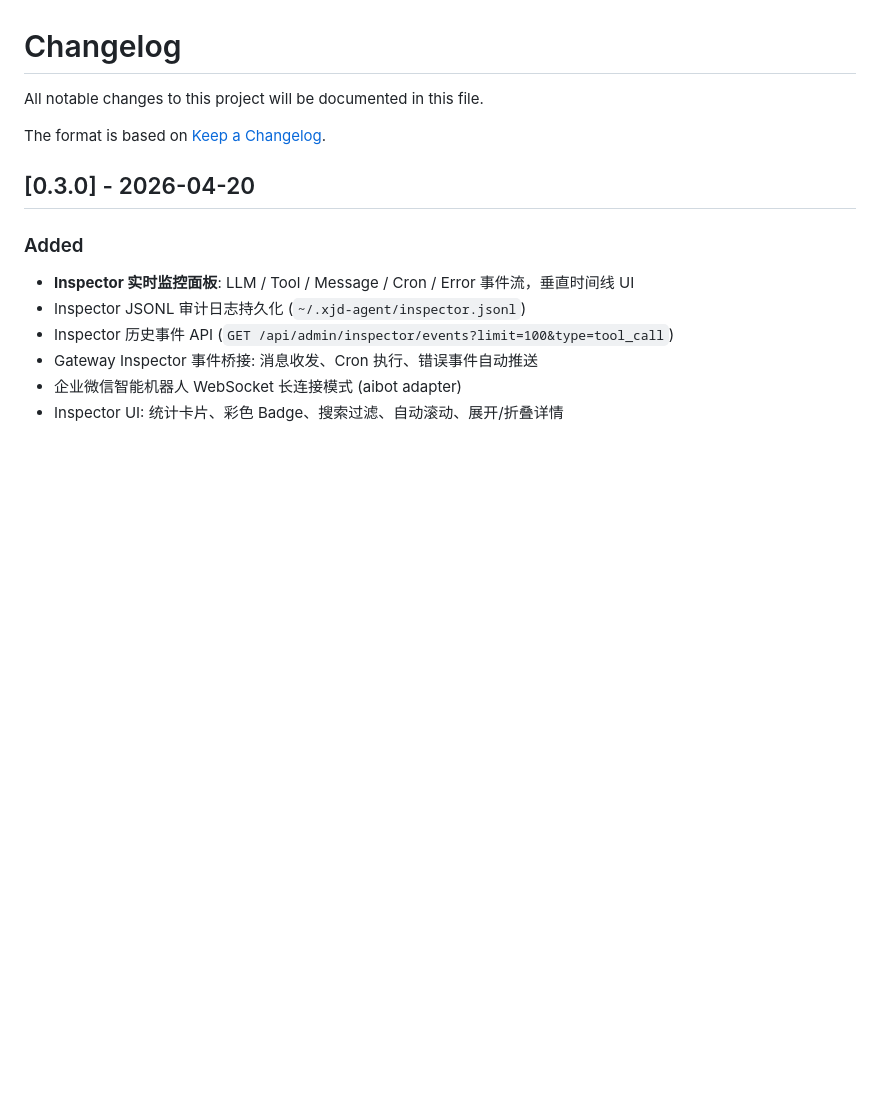
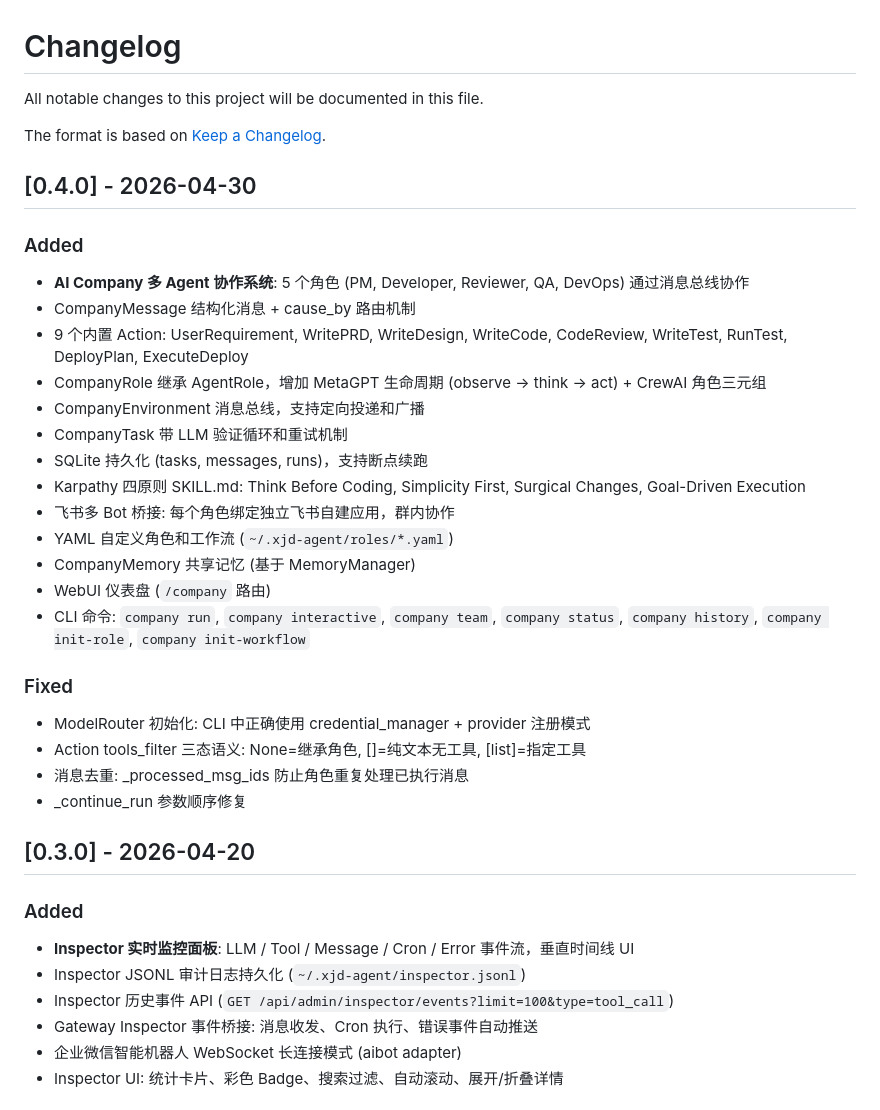
Before and after one commit to allinxjd/xjd-agent, a Markdown page: CHANGELOG.md, the part around the change. Rendered like a GitHub page; blank space fills up the shorter version.

Commit message:
docs: add CHANGELOG entry for v0.4.0

```diff
--- a/CHANGELOG.md
+++ b/CHANGELOG.md
@@ -3,6 +3,29 @@
 All notable changes to this project will be documented in this file.
 
 The format is based on [Keep a Changelog](https://keepachangelog.com/en/1.1.0/).
+
+## [0.4.0] - 2026-04-30
+
+### Added
+- **AI Company 多 Agent 协作系统**: 5 个角色 (PM, Developer, Reviewer, QA, DevOps) 通过消息总线协作
+- CompanyMessage 结构化消息 + cause_by 路由机制
+- 9 个内置 Action: UserRequirement, WritePRD, WriteDesign, WriteCode, CodeReview, WriteTest, RunTest, DeployPlan, ExecuteDeploy
+- CompanyRole 继承 AgentRole，增加 MetaGPT 生命周期 (observe → think → act) + CrewAI 角色三元组
+- CompanyEnvironment 消息总线，支持定向投递和广播
+- CompanyTask 带 LLM 验证循环和重试机制
+- SQLite 持久化 (tasks, messages, runs)，支持断点续跑
+- Karpathy 四原则 SKILL.md: Think Before Coding, Simplicity First, Surgical Changes, Goal-Driven Execution
+- 飞书多 Bot 桥接: 每个角色绑定独立飞书自建应用，群内协作
+- YAML 自定义角色和工作流 (`~/.xjd-agent/roles/*.yaml`)
+- CompanyMemory 共享记忆 (基于 MemoryManager)
+- WebUI 仪表盘 (`/company` 路由)
+- CLI 命令: `company run`, `company interactive`, `company team`, `company status`, `company history`, `company init-role`, `company init-workflow`
+
+### Fixed
+- ModelRouter 初始化: CLI 中正确使用 credential_manager + provider 注册模式
+- Action tools_filter 三态语义: None=继承角色, []=纯文本无工具, [list]=指定工具
+- 消息去重: _processed_msg_ids 防止角色重复处理已执行消息
+- _continue_run 参数顺序修复
 
 ## [0.3.0] - 2026-04-20
 
```
